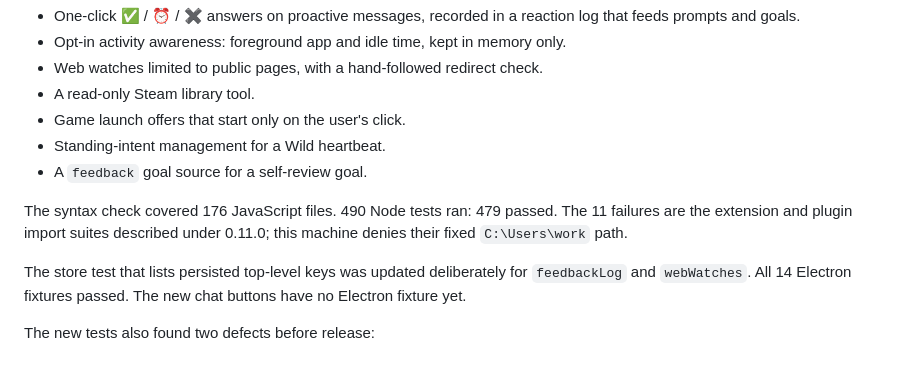
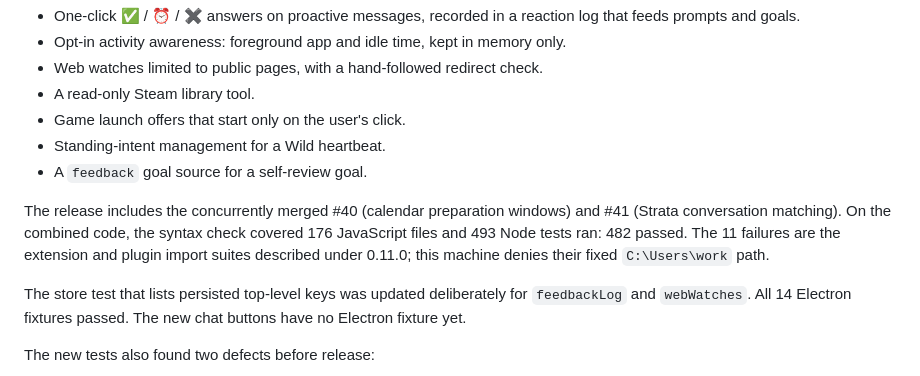
Before and after one commit to b7216309-jpg/little-bot, a Markdown page: VALIDATION.md, the part around the change. GitHub-like rendering.

Commit message:
Record 0.12.0 verification on the merged main

```diff
--- a/VALIDATION.md
+++ b/VALIDATION.md
@@ -10,7 +10,7 @@
 - Standing-intent management for a Wild heartbeat.
 - A `feedback` goal source for a self-review goal.
 
-The syntax check covered 176 JavaScript files. 490 Node tests ran: 479 passed. The 11 failures are the extension and plugin import suites described under 0.11.0; this machine denies their fixed `C:\Users\work` path.
+The release includes the concurrently merged #40 (calendar preparation windows) and #41 (Strata conversation matching). On the combined code, the syntax check covered 176 JavaScript files and 493 Node tests ran: 482 passed. The 11 failures are the extension and plugin import suites described under 0.11.0; this machine denies their fixed `C:\Users\work` path.
 
 The store test that lists persisted top-level keys was updated deliberately for `feedbackLog` and `webWatches`. All 14 Electron fixtures passed. The new chat buttons have no Electron fixture yet.
 
```
